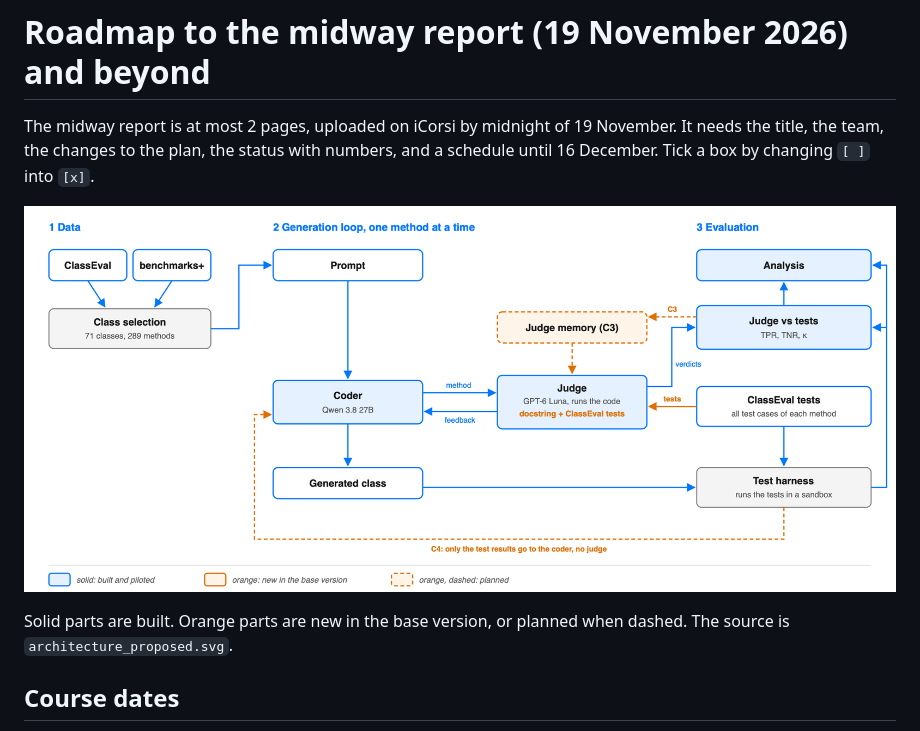
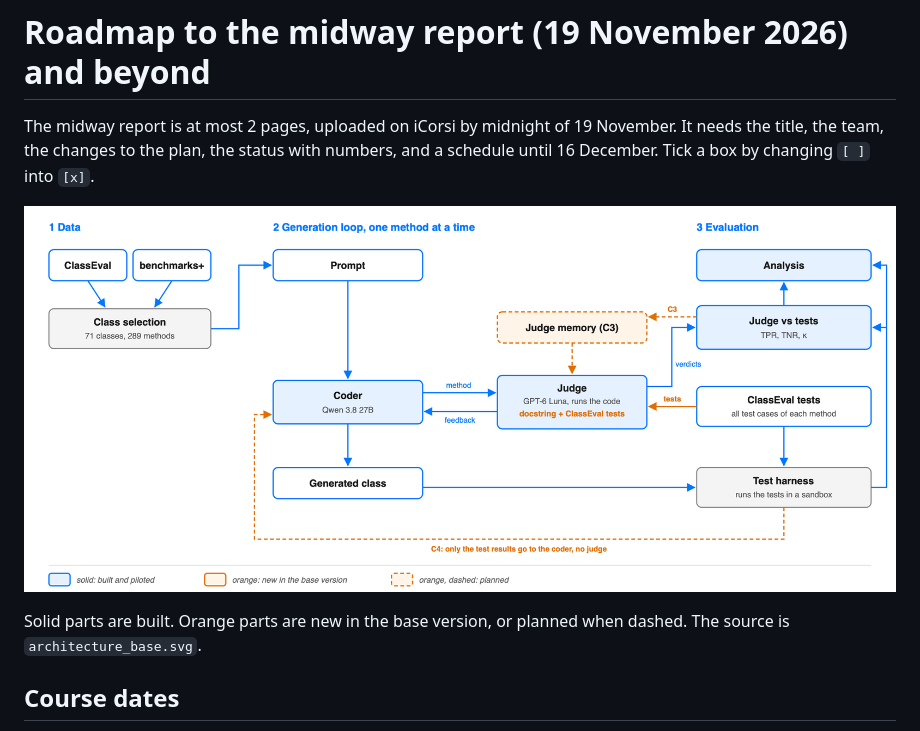
Before and after one commit to DominikPanzarella/agent-as-a-judge, a Markdown page: docs/roadmap_midway.md, the part around the change. GitHub-like rendering.

Commit message:
Rename the diagram to architecture_base, so the README shows the new one
GitHub kept showing the cached image of the old diagram under the same
name. The README and the roadmap now point to the new file.

```diff
--- a/docs/roadmap_midway.md
+++ b/docs/roadmap_midway.md
@@ -4,10 +4,10 @@ The midway report is at most 2 pages, uploaded on iCorsi by midnight of 19 Novem
 title, the team, the changes to the plan, the status with numbers, and a schedule until
 16 December. Tick a box by changing `[ ]` into `[x]`.
 
-![Architecture](architecture_proposed.png)
+![Architecture](architecture_base.png)
 
 Solid parts are built. Orange parts are new in the base version, or planned when dashed. The
-source is `architecture_proposed.svg`.
+source is `architecture_base.svg`.
 
 ## Course dates
 
```
Also changed, not shown: README.md (+1 -1 lines), docs/architecture_base.png (renamed from docs/architecture_proposed.png), 2 other files.
